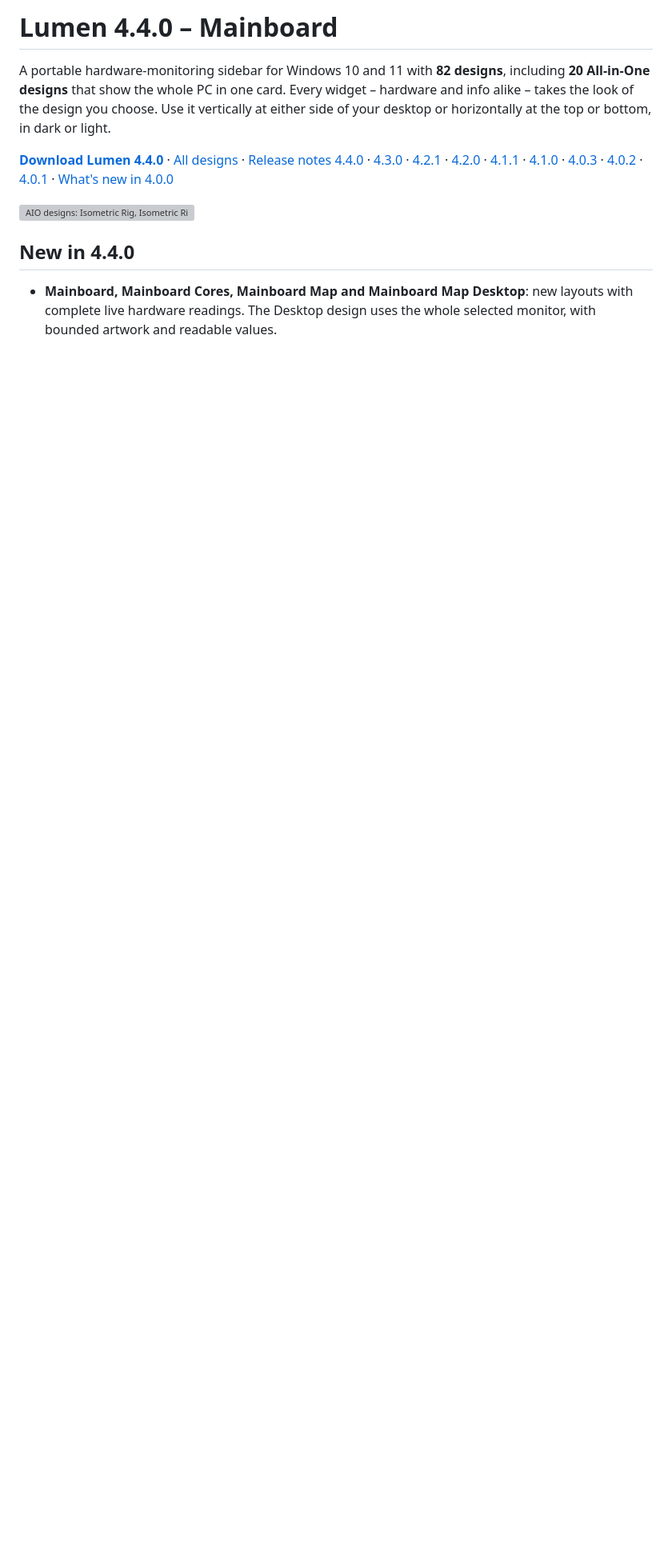
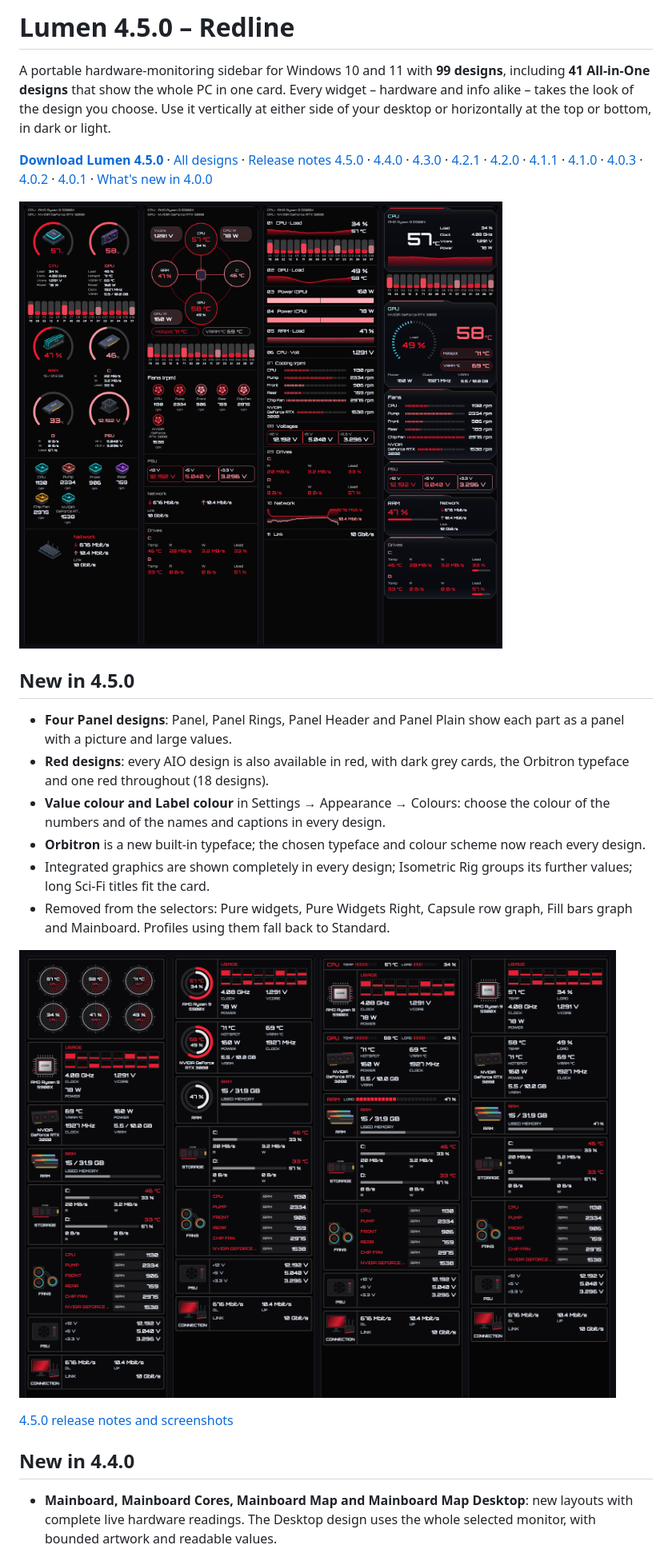
Before and after one commit to nemesis122/Lumen-HWMonitoring-Sidebar, a Markdown page: README.md, the part around the change. Shown at 80% size. Drawn GitHub-style; pictures changed too: docs/images/v4.5.0/panel-designs.png (added), docs/images/v4.5.0/red-designs.png (added); blank space fills up the shorter version; grey boxes are pictures that could not be loaded.

Commit message:
Release Lumen 4.5.0 – Redline
Co-Authored-By: Claude Opus 5.5 <noreply@anthropic.com>
Claude-Session: https://claude.ai/code/session_013ZRAQv9SjeoXfxeXJfGKFQ

```diff
--- a/README.md
+++ b/README.md
@@ -1,10 +1,23 @@
-# Lumen 4.4.0 – Mainboard
+# Lumen 4.5.0 – Redline
 
-A portable hardware-monitoring sidebar for Windows 10 and 11 with **82 designs**, including **20 All-in-One designs** that show the whole PC in one card. Every widget – hardware and info alike – takes the look of the design you choose. Use it vertically at either side of your desktop or horizontally at the top or bottom, in dark or light.
+A portable hardware-monitoring sidebar for Windows 10 and 11 with **99 designs**, including **41 All-in-One designs** that show the whole PC in one card. Every widget – hardware and info alike – takes the look of the design you choose. Use it vertically at either side of your desktop or horizontally at the top or bottom, in dark or light.
 
-**[Download Lumen 4.4.0](https://github.com/nemesis122/Lumen-HWMonitoring-Sidebar/releases/tag/v4.4.0)** · [All designs](docs/style-gallery.md) · [Release notes 4.4.0](docs/release-notes/v4.4.0.md) · [4.3.0](docs/release-notes/v4.3.0.md) · [4.2.1](docs/release-notes/v4.2.1.md) · [4.2.0](docs/release-notes/v4.2.0.md) · [4.1.1](docs/release-notes/v4.1.1.md) · [4.1.0](docs/release-notes/v4.1.0.md) · [4.0.3](docs/release-notes/v4.0.3.md) · [4.0.2](docs/release-notes/v4.0.2.md) · [4.0.1](docs/release-notes/v4.0.1.md) · [What's new in 4.0.0](docs/release-notes/v4.0.0.md)
+**[Download Lumen 4.5.0](https://github.com/nemesis122/Lumen-HWMonitoring-Sidebar/releases/tag/v4.5.0)** · [All designs](docs/style-gallery.md) · [Release notes 4.5.0](docs/release-notes/v4.5.0.md) · [4.4.0](docs/release-notes/v4.4.0.md) · [4.3.0](docs/release-notes/v4.3.0.md) · [4.2.1](docs/release-notes/v4.2.1.md) · [4.2.0](docs/release-notes/v4.2.0.md) · [4.1.1](docs/release-notes/v4.1.1.md) · [4.1.0](docs/release-notes/v4.1.0.md) · [4.0.3](docs/release-notes/v4.0.3.md) · [4.0.2](docs/release-notes/v4.0.2.md) · [4.0.1](docs/release-notes/v4.0.1.md) · [What's new in 4.0.0](docs/release-notes/v4.0.0.md)
 
-![AIO designs: Isometric Rig, Isometric Rings and Signal Rack (demo readings)](docs/images/v4.4.0/aio-designs.png)
+![Red designs: Isometric Rings Red, Orbit Network Red, Signal Rack Red and Carbon Pulse Red (demo readings)](docs/images/v4.5.0/red-designs.png)
+
+## New in 4.5.0
+
+- **Four Panel designs**: Panel, Panel Rings, Panel Header and Panel Plain show each part as a panel with a picture and large values.
+- **Red designs**: every AIO design is also available in red, with dark grey cards, the Orbitron typeface and one red throughout (18 designs).
+- **Value colour and Label colour** in Settings → Appearance → Colours: choose the colour of the numbers and of the names and captions in every design.
+- **Orbitron** is a new built-in typeface; the chosen typeface and colour scheme now reach every design.
+- Integrated graphics are shown completely in every design; Isometric Rig groups its further values; long Sci-Fi titles fit the card.
+- Removed from the selectors: Pure widgets, Pure Widgets Right, Capsule row graph, Fill bars graph and Mainboard. Profiles using them fall back to Standard.
+
+![Panel, Panel Rings, Panel Header and Panel Plain (demo readings)](docs/images/v4.5.0/panel-designs.png)
+
+[4.5.0 release notes and screenshots](docs/release-notes/v4.5.0.md)
 
 ## New in 4.4.0
 
```
Also changed, not shown: docs/release-notes/v4.5.0.md (added, +68 -0 lines), docs/images/v4.5.0/value-label-colours.png (added), 1 other file.
